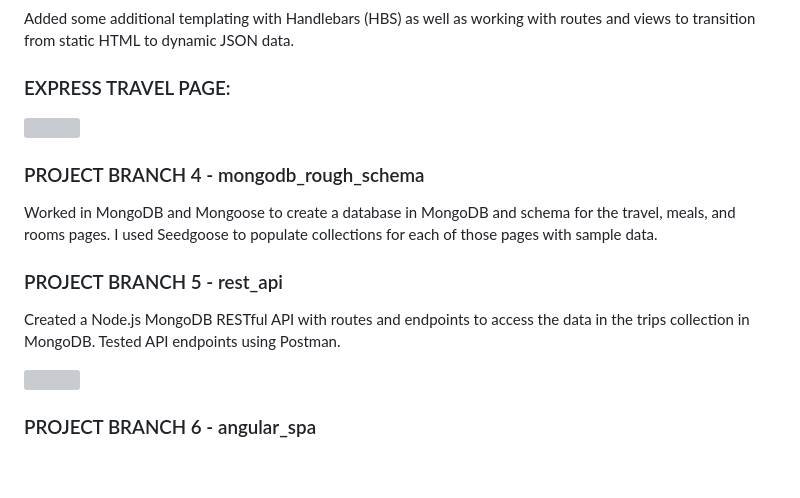
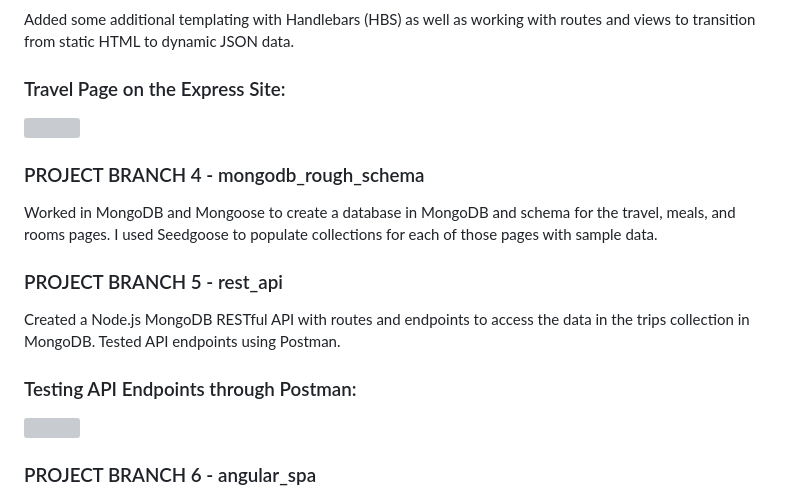
Before and after one commit to slate2b/fullstack_mean, a Markdown page: README.md, the part around one of its changes. Rendered like a GitHub page; blank space fills up the shorter version; grey boxes are pictures that could not be loaded.

```diff
--- a/README.md
+++ b/README.md
@@ -50,7 +49,7 @@ PROJECT BRANCH 3 - json_mvc
 <p>
 Added some additional templating with Handlebars (HBS) as well as working with routes and views to transition from static HTML to dynamic JSON data.
 </p>
-<h3>EXPRESS TRAVEL PAGE:</h3>
+<h3>Travel Page on the Express Site:</h3>
 <img src=https://user-images.githubusercontent.com/88697660/230689936-429f6088-1727-493e-8196-8f62d32f59a1.png>
 <h3>
 PROJECT BRANCH 4 - mongodb_rough_schema
@@ -64,6 +63,7 @@ PROJECT BRANCH 5 - rest_api
 <p>
 Created a Node.js MongoDB RESTful API with routes and endpoints to access the data in the trips collection in MongoDB. Tested API endpoints using Postman.
 </p>
+<h3>Testing API Endpoints through Postman:</h3>
 <img src=https://user-images.githubusercontent.com/88697660/232626473-d1d64376-a171-4391-b910-1365e1244c63.png>
 <h3>
 PROJECT BRANCH 6 - angular_spa
```
Also changed, not shown: other parts of README.md (+3 -4 lines).
